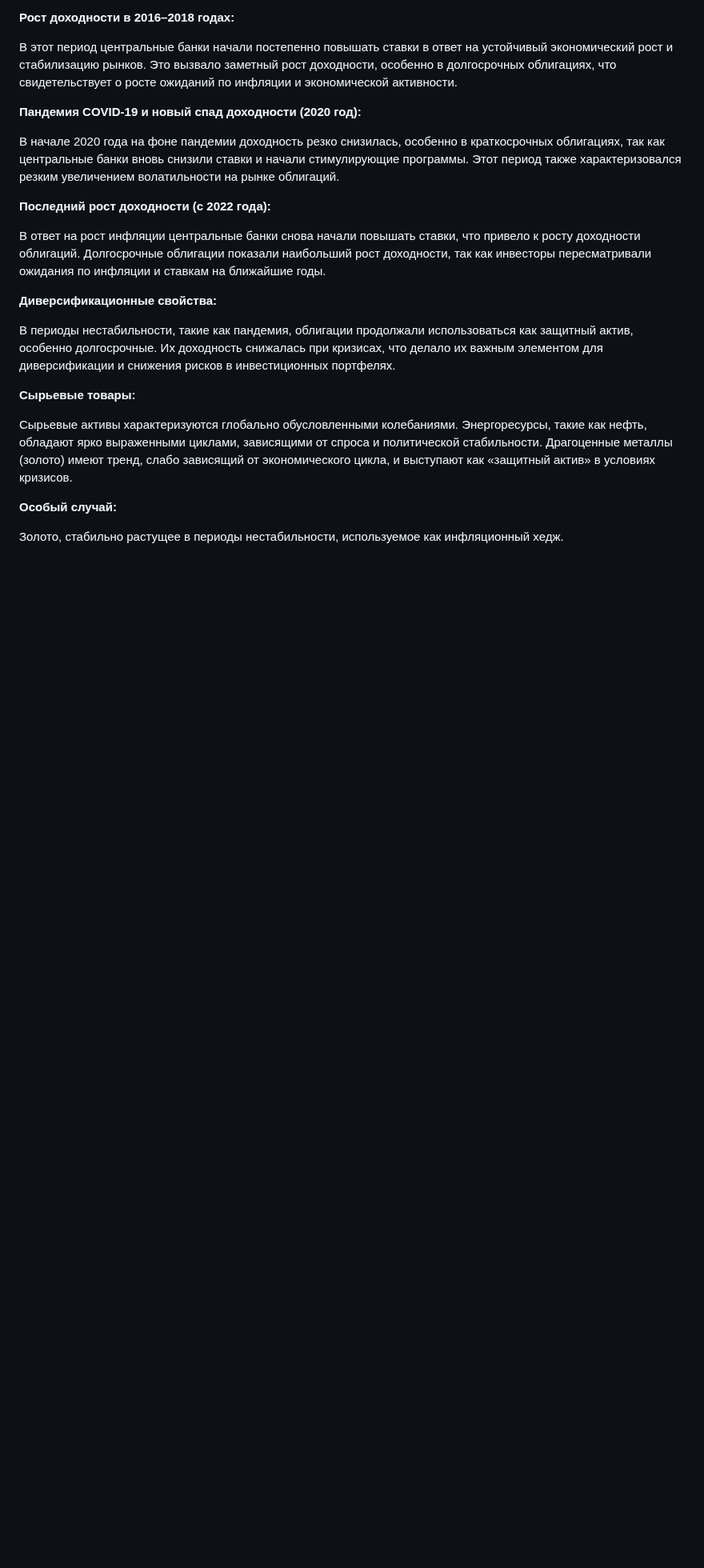
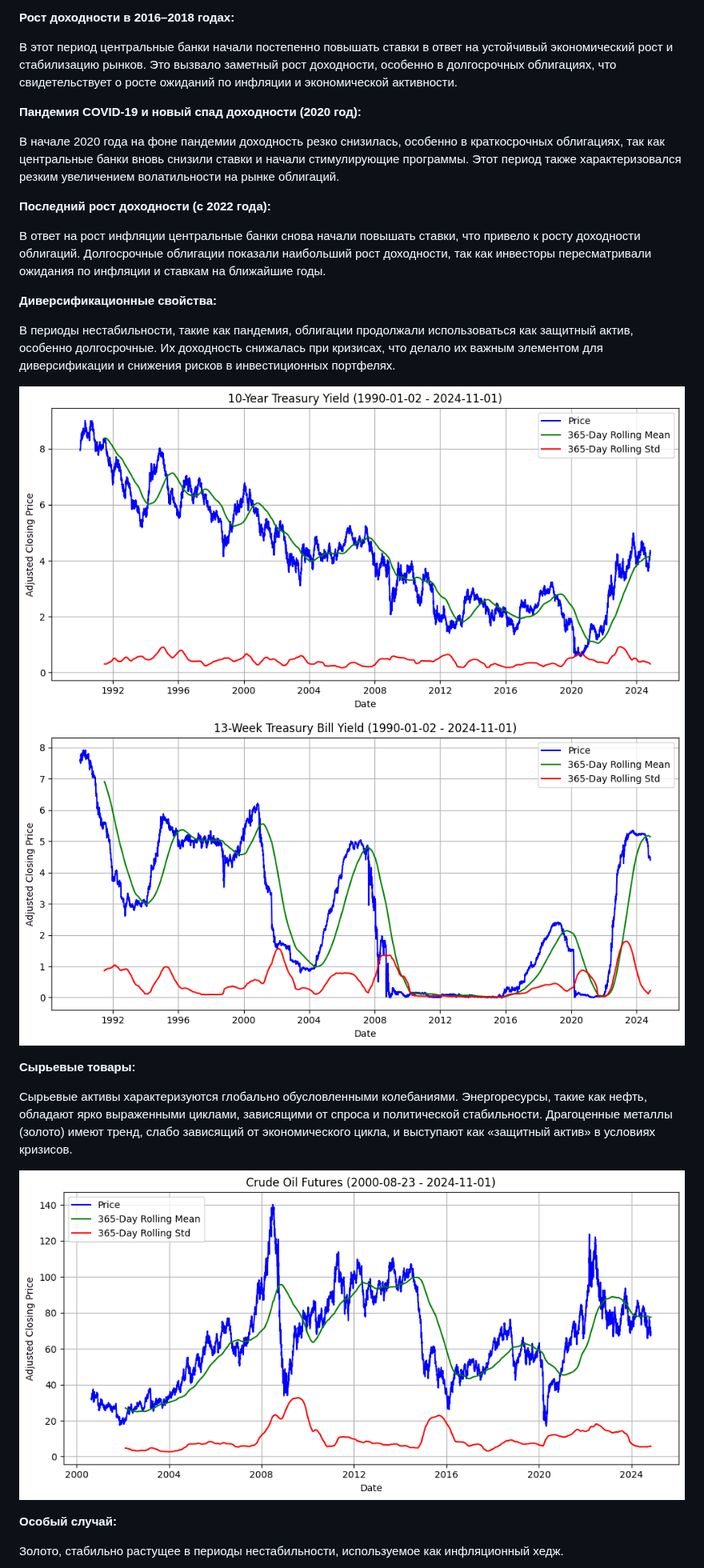
Before and after one commit to apukhaevaa/team74_stock_price_forecasting, a Markdown page: EDA.md, the part around one of its changes. Shown at 80% size. Rendered like a GitHub page; blank space fills up the shorter version.

```diff
--- a/EDA.md
+++ b/EDA.md
@@ -265,9 +268,15 @@ TSLA (Tesla), демонстрирующая повышенную волатил
 
 В периоды нестабильности, такие как пандемия, облигации продолжали использоваться как защитный актив, особенно долгосрочные. Их доходность снижалась при кризисах, что делало их важным элементом для диверсификации и снижения рисков в инвестиционных портфелях.
 
+![Описание изображения](./images/Unknown-4.png)
+![Описание изображения](./images/Unknown-5.png)
+
 **Сырьевые товары:**
 
 Сырьевые активы характеризуются глобально обусловленными колебаниями. Энергоресурсы, такие как нефть, обладают ярко выраженными циклами, зависящими от спроса и политической стабильности. Драгоценные металлы (золото) имеют тренд, слабо зависящий от экономического цикла, и выступают как «защитный актив» в условиях кризисов.
+
+![Описание изображения](./images/Unknown-7.png)
+
 
 **Особый случай:**
 
```
Also changed, not shown: other parts of EDA.md (+6 -3 lines).
